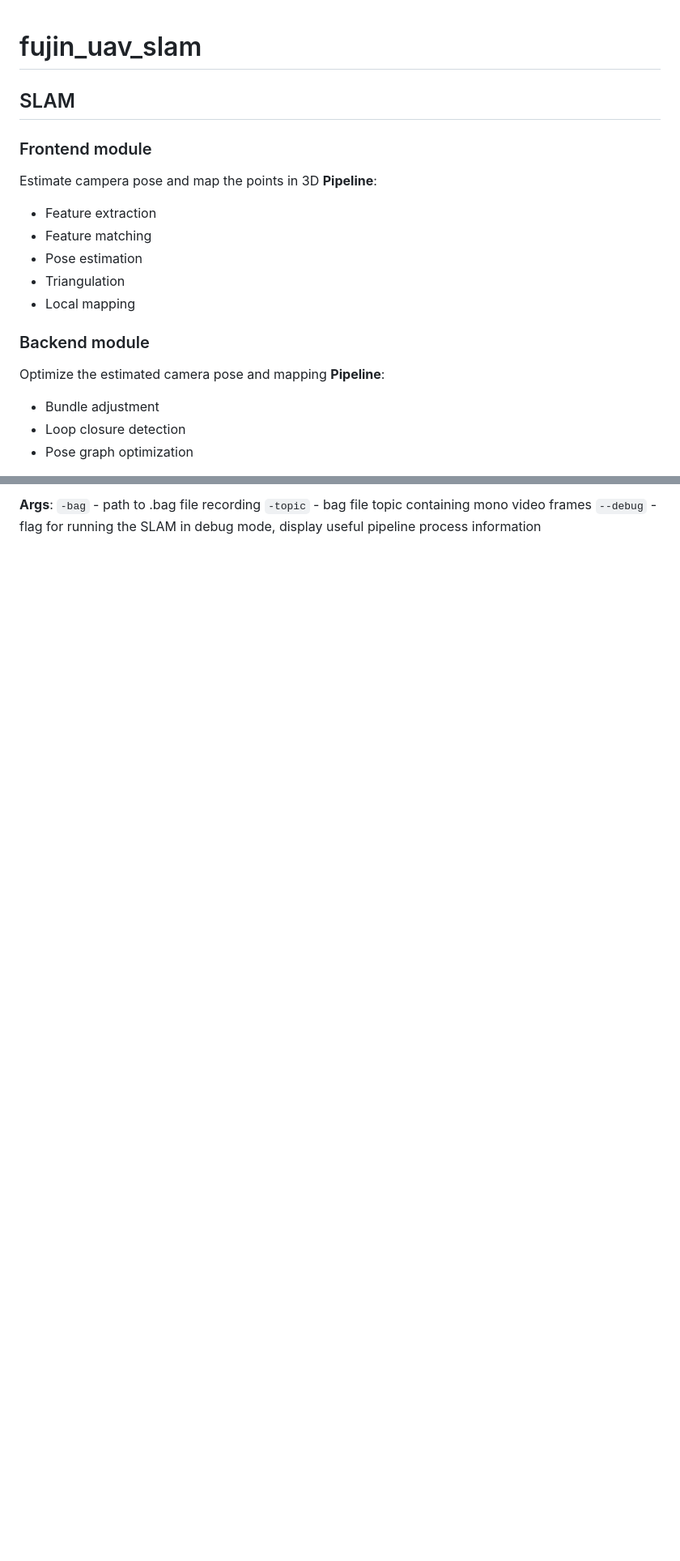
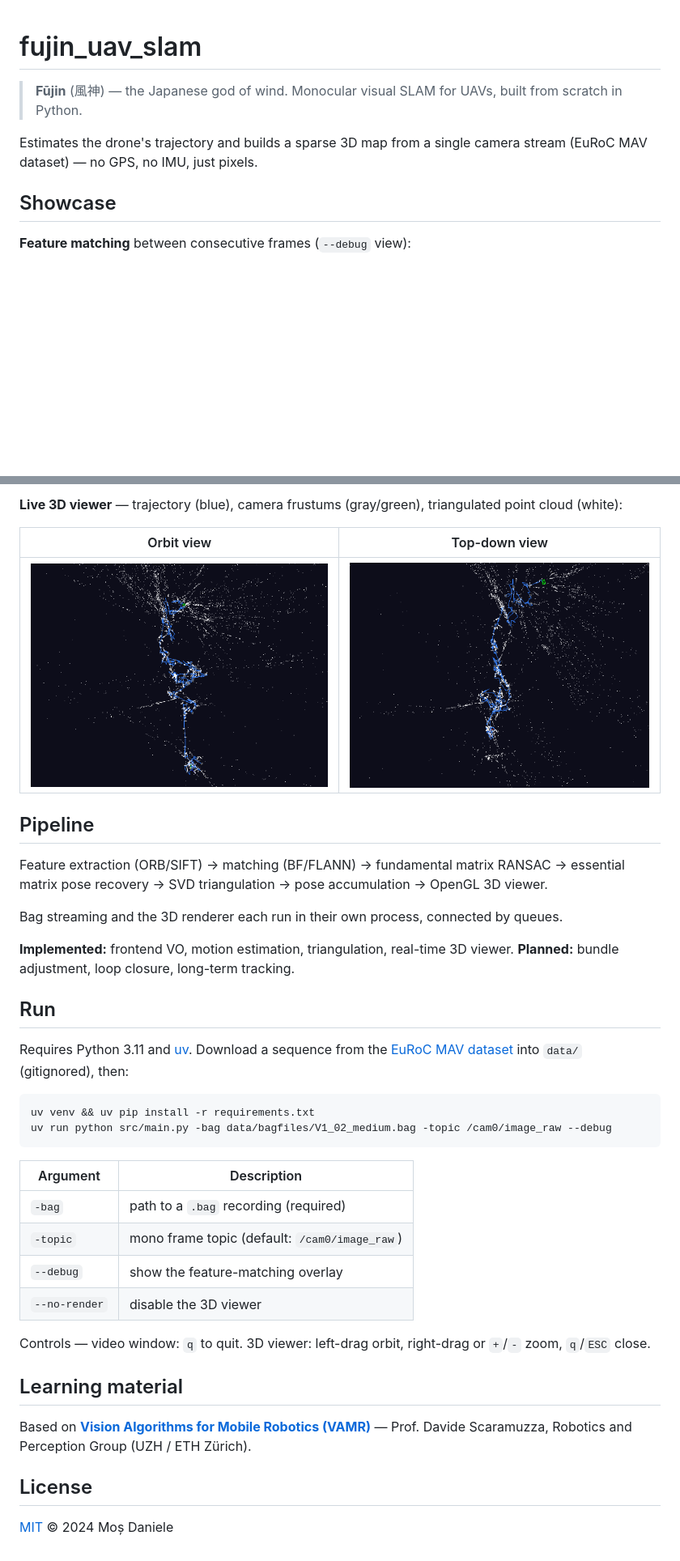
Before and after one commit to DanieleMosh/fujin_uav_slam, a Markdown page: README.md, 2 parts joined by grey strips. Shown at 81% size. GitHub-like rendering; pictures changed too: docs/screenshots/slam_viewer.png (added), docs/screenshots/slam_viewer_top.png (added); blank space fills up the shorter version.

````diff
--- a/README.md
+++ b/README.md
@@ -1,27 +1,10 @@
 # fujin_uav_slam
 
-<!-- ## Simulator Pre-Requisits
-- Install the jMAVSim Simulator (macOS)
-    - Install a recent version of Java usinf Eclipse Temurin
-    `brew install px4-sim-jmavsim`
-    - Install jMAVSim
-    `brew install px4-sim-jmavsim` -->
+> **Fūjin** (風神) — the Japanese god of wind. Monocular visual SLAM for UAVs, built from scratch in Python.
 
-## SLAM
+Estimates the drone's trajectory and builds a sparse 3D map from a single camera stream (EuRoC MAV dataset) — no GPS, no IMU, just pixels.
 
-### Frontend module
-Estimate campera pose and map the points in 3D
-**Pipeline**:
-- Feature extraction
-- Feature matching
-- Pose estimation
-- Triangulation
-- Local mapping
+## Showcase
 
-### Backend module
-Optimize the estimated camera pose and mapping
-**Pipeline**:
--  Bundle adjustment
-- Loop closure detection
-- Pose graph optimization
+**Feature matching** between consecutive frames (`--debug` view):
 
@@ -30,5 +12,41 @@ Optimize the estimated camera pose and mapping
 
-**Args**:
-`-bag` - path to .bag file recording
-`-topic` - bag file topic containing mono video frames
-`--debug` - flag for running the SLAM in debug mode, display useful pipeline process information
+**Live 3D viewer** — trajectory (blue), camera frustums (gray/green), triangulated point cloud (white):
+
+| Orbit view | Top-down view |
+| --- | --- |
+| ![SLAM 3D viewer](docs/screenshots/slam_viewer.png) | ![SLAM 3D viewer top](docs/screenshots/slam_viewer_top.png) |
+
+## Pipeline
+
+Feature extraction (ORB/SIFT) → matching (BF/FLANN) → fundamental matrix RANSAC → essential matrix pose recovery → SVD triangulation → pose accumulation → OpenGL 3D viewer.
+
+Bag streaming and the 3D renderer each run in their own process, connected by queues.
+
+**Implemented:** frontend VO, motion estimation, triangulation, real-time 3D viewer.
+**Planned:** bundle adjustment, loop closure, long-term tracking.
+
+## Run
+
+Requires Python 3.11 and [uv](https://docs.astral.sh/uv/). Download a sequence from the [EuRoC MAV dataset](https://projects.asl.ethz.ch/datasets/doku.php?id=kmavvisualinertialdatasets) into `data/` (gitignored), then:
+
+```bash
+uv venv && uv pip install -r requirements.txt
+uv run python src/main.py -bag data/bagfiles/V1_02_medium.bag -topic /cam0/image_raw --debug
+```
+
+| Argument | Description |
+| --- | --- |
+| `-bag` | path to a `.bag` recording (required) |
+| `-topic` | mono frame topic (default: `/cam0/image_raw`) |
+| `--debug` | show the feature-matching overlay |
+| `--no-render` | disable the 3D viewer |
+
+Controls — video window: `q` to quit. 3D viewer: left-drag orbit, right-drag or `+`/`-` zoom, `q`/`ESC` close.
+
+## Learning material
+
+Based on [**Vision Algorithms for Mobile Robotics (VAMR)**](https://rpg.ifi.uzh.ch/teaching.html) — Prof. Davide Scaramuzza, Robotics and Perception Group (UZH / ETH Zürich).
+
+## License
+
+[MIT](LICENSE) © 2024 Moș Daniele
````
Also changed, not shown: other parts of README.md (+1 -2 lines), CLAUDE.md (added, +80 -0 lines), docs/screenshots/feature_extraction.png (added), 1 other file.
